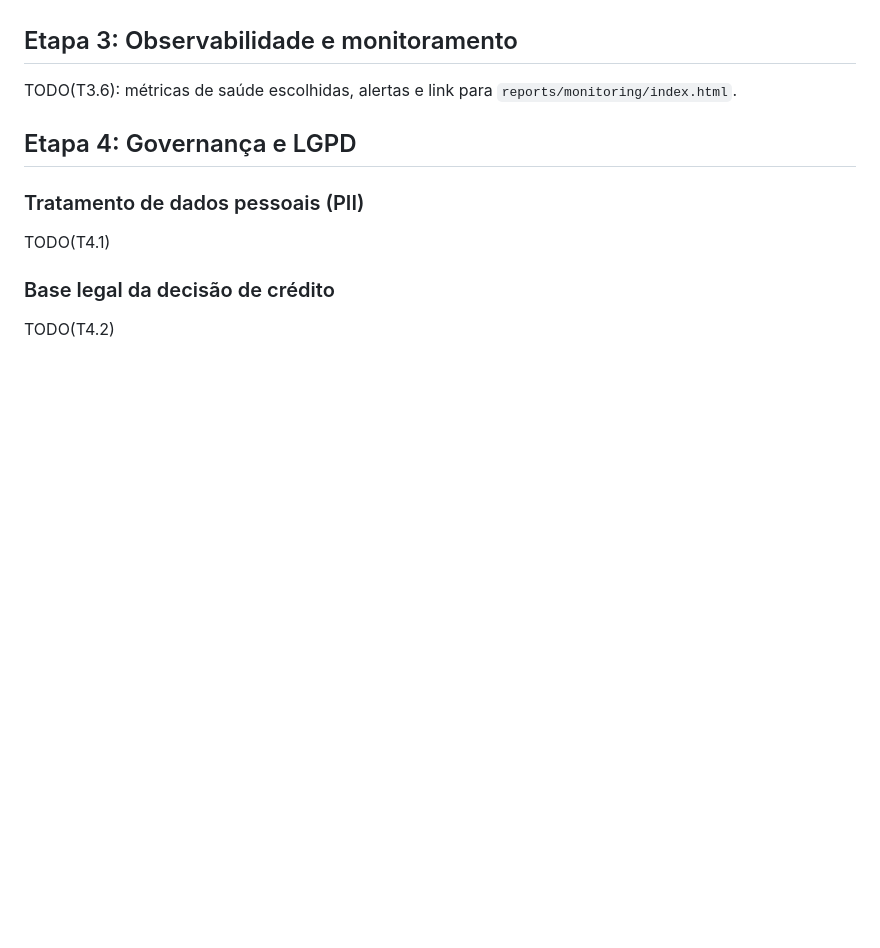
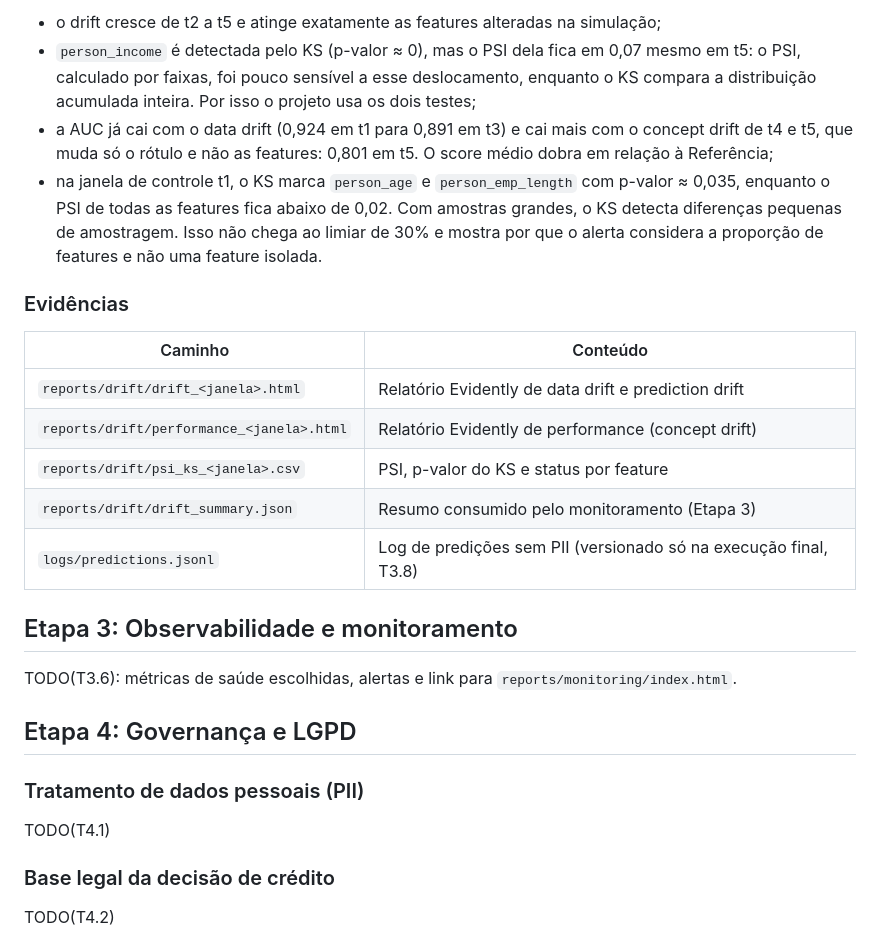
Before and after one commit to aleixogsi/9mlet-tech-challenge-4-credit-risk, a Markdown page: README.md, the part around one of its changes. GitHub-like rendering; blank space fills up the shorter version.

```diff
--- a/README.md
+++ b/README.md
@@ -123,3 +183,24 @@ Em desenvolvimento. Consulte [TODO.md](TODO.md) para o status da Etapa 2.
+- o drift cresce de t2 a t5 e atinge exatamente as features alteradas na simulação;
+- `person_income` é detectada pelo KS (p-valor ≈ 0), mas o PSI dela fica em 0,07 mesmo
+  em t5: o PSI, calculado por faixas, foi pouco sensível a esse deslocamento, enquanto o
+  KS compara a distribuição acumulada inteira. Por isso o projeto usa os dois testes;
+- a AUC já cai com o data drift (0,924 em t1 para 0,891 em t3) e cai mais com o concept
+  drift de t4 e t5, que muda só o rótulo e não as features: 0,801 em t5. O score médio
+  dobra em relação à Referência;
+- na janela de controle t1, o KS marca `person_age` e `person_emp_length` com p-valor
+  ≈ 0,035, enquanto o PSI de todas as features fica abaixo de 0,02. Com amostras grandes,
+  o KS detecta diferenças pequenas de amostragem. Isso não chega ao limiar de 30% e
+  mostra por que o alerta considera a proporção de features e não uma feature isolada.
+
+### Evidências
+
+| Caminho | Conteúdo |
+|---|---|
+| `reports/drift/drift_<janela>.html` | Relatório Evidently de data drift e prediction drift |
+| `reports/drift/performance_<janela>.html` | Relatório Evidently de performance (concept drift) |
+| `reports/drift/psi_ks_<janela>.csv` | PSI, p-valor do KS e status por feature |
+| `reports/drift/drift_summary.json` | Resumo consumido pelo monitoramento (Etapa 3) |
+| `logs/predictions.jsonl` | Log de predições sem PII (versionado só na execução final, T3.8) |
 
 ## Etapa 3: Observabilidade e monitoramento
 
```
Also changed, not shown: other parts of README.md (+61 -1 lines).
